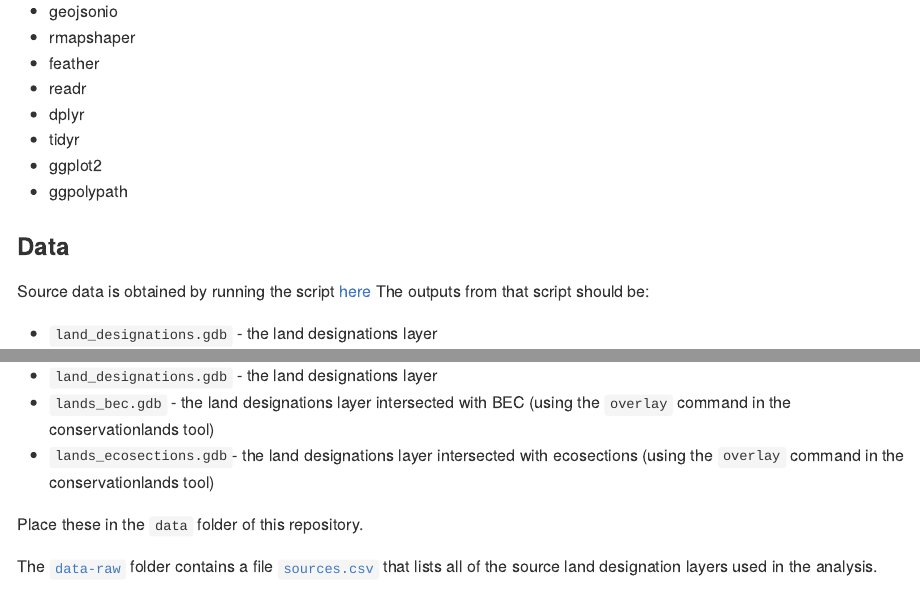
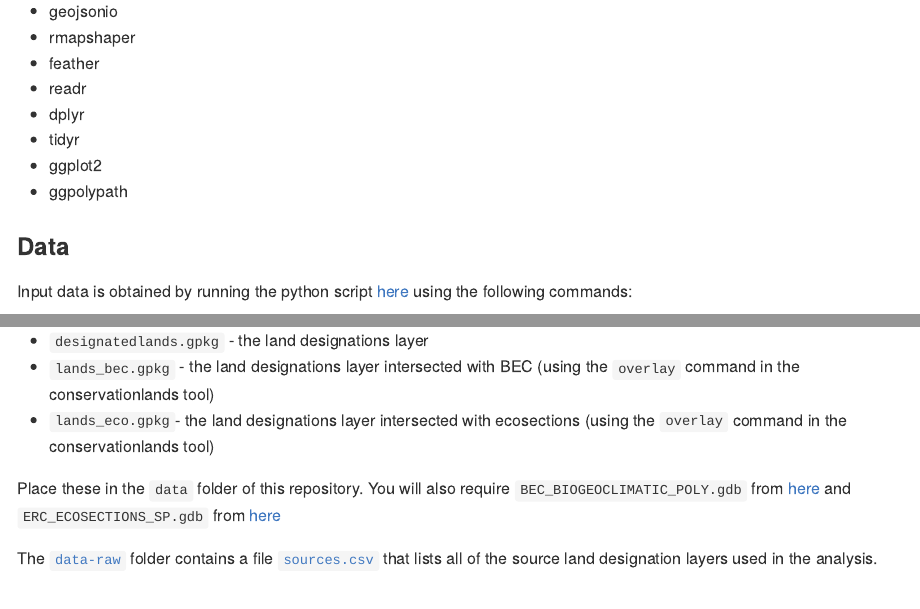
Before and after one commit to bcgov/land-designations-indicator, an R Markdown document (README.Rmd): the page in a window 1100 px wide, from 590 px down, and a second part further down, joined at a grey line. Rendered offline with R 4.5, knitr and Pandoc, with nearby package versions; some code elsewhere in the file could not run offline.

Commit message:
Start to document the python tool commands

```diff
--- a/README.Rmd
+++ b/README.Rmd
@@ -43,4 +43,4 @@ Other than `bcmaps`*, all required packages are available from CRAN
 
 ### Data
 
-Source data is obtained by running the script [here](https://github.com/bcgov/conservationlands)
+Input data is obtained by running the python script [here](https://github.com/bcgov/designatedlands) using the following commands:
@@ -47,10 +68,11 @@ Source data is obtained by running the script [here](https://github.com/bcgov/co
 The outputs from that script should be:
 
-- `land_designations.gdb` - the land designations layer
-- `lands_bec.gdb` - the land designations layer intersected with BEC (using the `overlay` command in the conservationlands tool)
-- `lands_ecosections.gdb`- the land designations layer intersected with ecosections (using the `overlay` command in the conservationlands tool)
+- `designatedlands.gpkg` - the land designations layer
+- `lands_bec.gpkg` - the land designations layer intersected with BEC (using the `overlay` command in the conservationlands tool)
+- `lands_eco.gpkg`- the land designations layer intersected with ecosections (using the `overlay` command in the conservationlands tool)
 
-Place these in the `data` folder of this repository.
+Place these in the `data` folder of this repository. You will also require `BEC_BIOGEOCLIMATIC_POLY.gdb` from [here](https://catalogue.data.gov.bc.ca/dataset/biogeoclimatic-ecosystem-classification-bec-map) and
+`ERC_ECOSECTIONS_SP.gdb` from [here](https://catalogue.data.gov.bc.ca/dataset/ecosections-ecoregion-ecosystem-classification-of-british-columbia)
 
 The [`data-raw`](data-raw) folder contains a file [`sources.csv`](data-raw/sources.csv) that lists all of the source
 land designation layers used in the analysis.
```
Also changed, not shown: README.Rmd (21 more changed lines).
